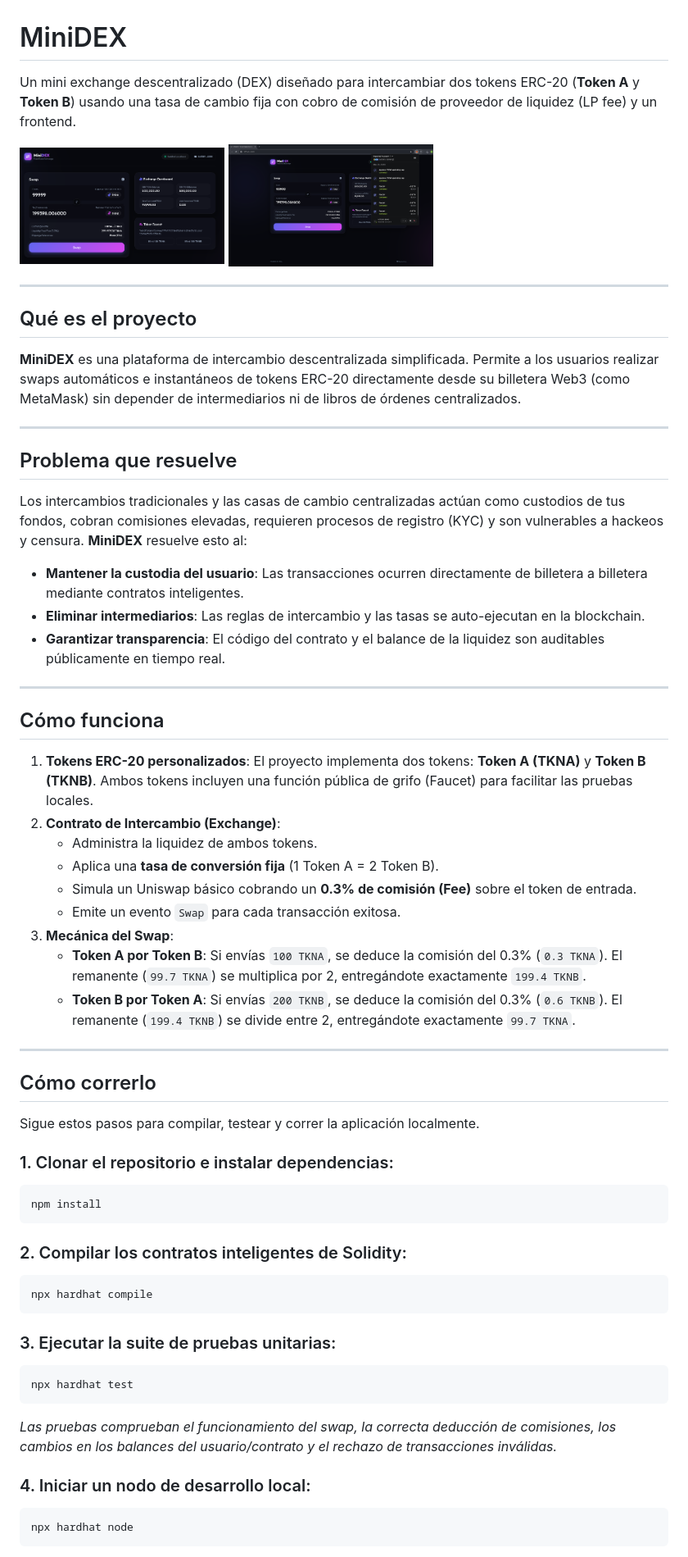
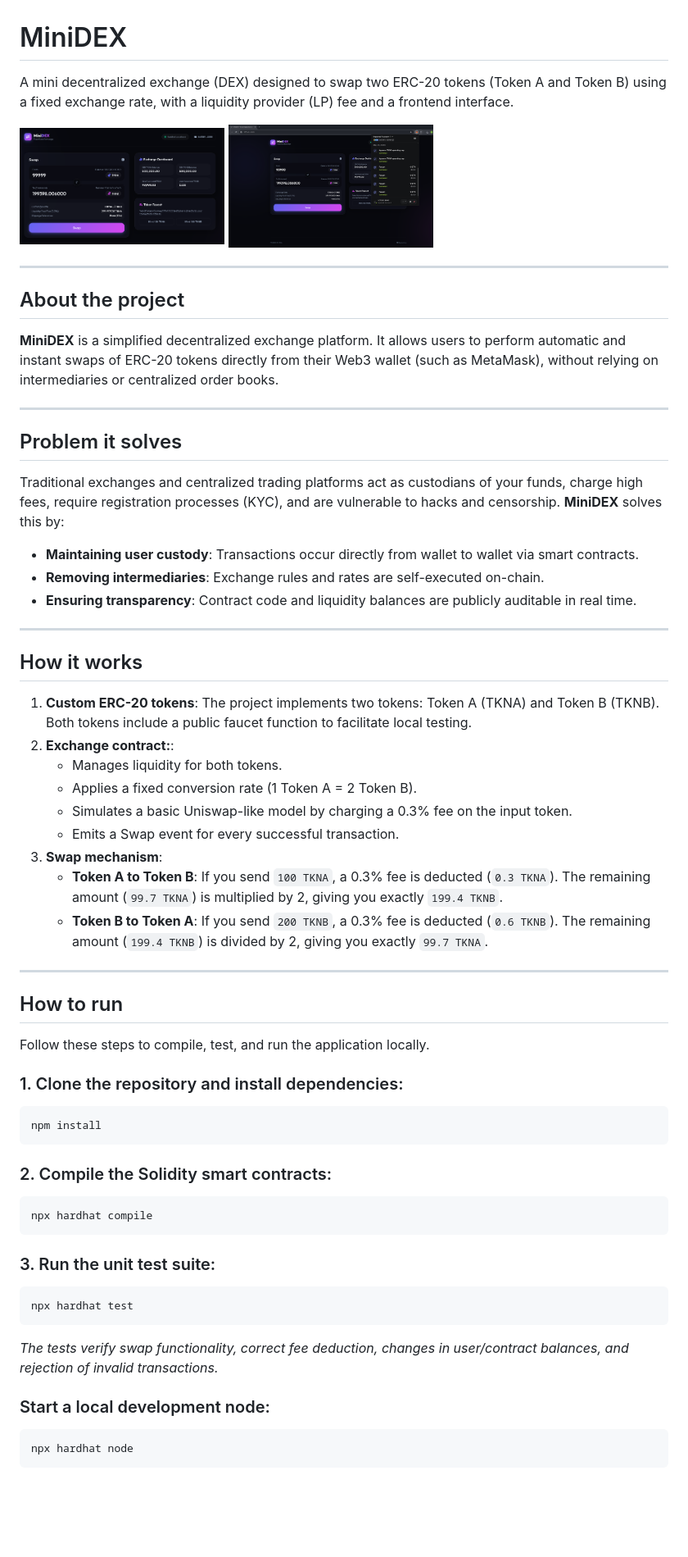
Before and after one commit to DataTalesByAgos/mini-dex, a Markdown page: README.md, the part around one of its changes. Shown at 82% size. Rendered like a GitHub page; blank space fills up the shorter version.

````diff
--- a/README.md
+++ b/README.md
@@ -1,6 +1,6 @@
 # MiniDEX
 
-Un mini exchange descentralizado (DEX) diseñado para intercambiar dos tokens ERC-20 (**Token A** y **Token B**) usando una tasa de cambio fija con cobro de comisión de proveedor de liquidez (LP fee) y un frontend.
+A mini decentralized exchange (DEX) designed to swap two ERC-20 tokens (Token A and Token B) using a fixed exchange rate, with a liquidity provider (LP) fee and a frontend interface.
 
 <img src="fotito2.png" width="250"/>
 <img src="fotito.png" width="250"/>
@@ -8,54 +8,54 @@ Un mini exchange descentralizado (DEX) diseñado para intercambiar dos tokens ER
 
 ---
 
-## Qué es el proyecto
-**MiniDEX** es una plataforma de intercambio descentralizada simplificada. Permite a los usuarios realizar swaps automáticos e instantáneos de tokens ERC-20 directamente desde su billetera Web3 (como MetaMask) sin depender de intermediarios ni de libros de órdenes centralizados.
+## About the project
+**MiniDEX** is a simplified decentralized exchange platform. It allows users to perform automatic and instant swaps of ERC-20 tokens directly from their Web3 wallet (such as MetaMask), without relying on intermediaries or centralized order books.
 
 ---
 
-## Problema que resuelve
-Los intercambios tradicionales y las casas de cambio centralizadas actúan como custodios de tus fondos, cobran comisiones elevadas, requieren procesos de registro (KYC) y son vulnerables a hackeos y censura.
-**MiniDEX** resuelve esto al:
-- **Mantener la custodia del usuario**: Las transacciones ocurren directamente de billetera a billetera mediante contratos inteligentes.
-- **Eliminar intermediarios**: Las reglas de intercambio y las tasas se auto-ejecutan en la blockchain.
-- **Garantizar transparencia**: El código del contrato y el balance de la liquidez son auditables públicamente en tiempo real.
+## Problem it solves
+Traditional exchanges and centralized trading platforms act as custodians of your funds, charge high fees, require registration processes (KYC), and are vulnerable to hacks and censorship.
+**MiniDEX** solves this by:
+- **Maintaining user custody**: Transactions occur directly from wallet to wallet via smart contracts.
+- **Removing intermediaries**: Exchange rules and rates are self-executed on-chain.
+- **Ensuring transparency**: Contract code and liquidity balances are publicly auditable in real time.
 
 ---
 
-## Cómo funciona
-1. **Tokens ERC-20 personalizados**: El proyecto implementa dos tokens: **Token A (TKNA)** y **Token B (TKNB)**. Ambos tokens incluyen una función pública de grifo (Faucet) para facilitar las pruebas locales.
-2. **Contrato de Intercambio (Exchange)**:
-   - Administra la liquidez de ambos tokens.
-   - Aplica una **tasa de conversión fija** (1 Token A = 2 Token B).
-   - Simula un Uniswap básico cobrando un **0.3% de comisión (Fee)** sobre el token de entrada.
-   - Emite un evento `Swap` para cada transacción exitosa.
-3. **Mecánica del Swap**:
-   - **Token A por Token B**: Si envías `100 TKNA`, se deduce la comisión del 0.3% (`0.3 TKNA`). El remanente (`99.7 TKNA`) se multiplica por 2, entregándote exactamente `199.4 TKNB`.
-   - **Token B por Token A**: Si envías `200 TKNB`, se deduce la comisión del 0.3% (`0.6 TKNB`). El remanente (`199.4 TKNB`) se divide entre 2, entregándote exactamente `99.7 TKNA`.
+## How it works
+1. **Custom ERC-20 tokens**: The project implements two tokens: Token A (TKNA) and Token B (TKNB). Both tokens include a public faucet function to facilitate local testing.
+2. **Exchange contract:**:
+   - Manages liquidity for both tokens.
+   - Applies a fixed conversion rate (1 Token A = 2 Token B).
+   - Simulates a basic Uniswap-like model by charging a 0.3% fee on the input token.
+   - Emits a Swap event for every successful transaction.
+3. **Swap mechanism**:
+   - **Token A to Token B**: If you send `100 TKNA`, a 0.3% fee is deducted (`0.3 TKNA`). The remaining amount (`99.7 TKNA`) is multiplied by 2, giving you exactly `199.4 TKNB`.
+   - **Token B to Token A**: If you send `200 TKNB`, a 0.3% fee is deducted (`0.6 TKNB`). The remaining amount (`199.4 TKNB`) is divided by 2, giving you exactly `99.7 TKNA`.
 
 ---
 
-## Cómo correrlo
+## How to run
 
-Sigue estos pasos para compilar, testear y correr la aplicación localmente.
+Follow these steps to compile, test, and run the application locally.
 
-### 1. Clonar el repositorio e instalar dependencias:
+### 1. Clone the repository and install dependencies:
 ```bash
 npm install
 ```
 
-### 2. Compilar los contratos inteligentes de Solidity:
+### 2. Compile the Solidity smart contracts:
 ```bash
 npx hardhat compile
 ```
 
-### 3. Ejecutar la suite de pruebas unitarias:
+### 3. Run the unit test suite:
 ```bash
 npx hardhat test
 ```
-*Las pruebas comprueban el funcionamiento del swap, la correcta deducción de comisiones, los cambios en los balances del usuario/contrato y el rechazo de transacciones inválidas.*
+*The tests verify swap functionality, correct fee deduction, changes in user/contract balances, and rejection of invalid transactions.*
 
-### 4. Iniciar un nodo de desarrollo local:
+### Start a local development node:
 ```bash
 npx hardhat node
 ```
````
Also changed, not shown: other parts of README.md (+22 -21 lines).
